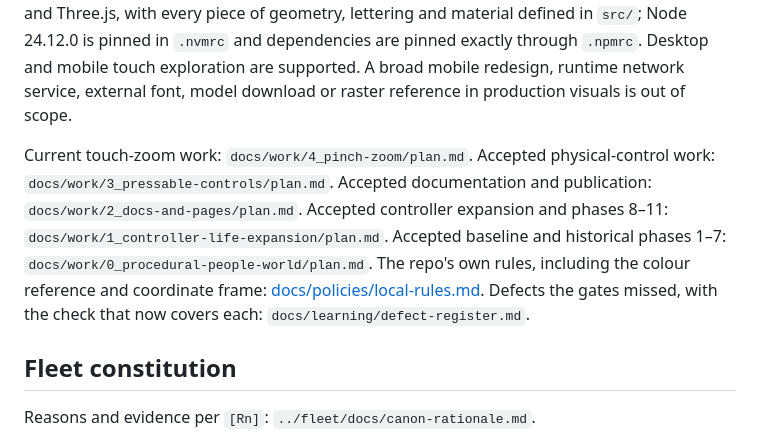
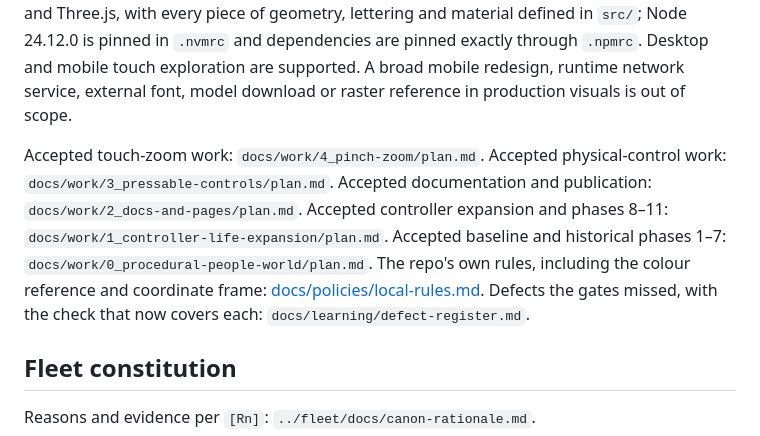
Before and after one commit to yanfengliu/tiny_people, a Markdown page: AGENTS.md, the part around the change. Rendered like a GitHub page.

Commit message:
Record live pinch zoom publication and acceptance

```diff
--- a/AGENTS.md
+++ b/AGENTS.md
@@ -4,7 +4,7 @@
 
 A browser miniature: 26 tiny residents live in a charcoal-and-coral Joy-Con-style controller, sharing a button-side café, a joystick courtyard and two homes among its circuitry. Visitors orbit, zoom and pan; there is no game economy or objective system. Stack: Vite, TypeScript and Three.js, with every piece of geometry, lettering and material defined in `src/`; Node 24.12.0 is pinned in `.nvmrc` and dependencies are pinned exactly through `.npmrc`. Desktop and mobile touch exploration are supported. A broad mobile redesign, runtime network service, external font, model download or raster reference in production visuals is out of scope.
 
-Current touch-zoom work: `docs/work/4_pinch-zoom/plan.md`. Accepted physical-control work: `docs/work/3_pressable-controls/plan.md`. Accepted documentation and publication: `docs/work/2_docs-and-pages/plan.md`. Accepted controller expansion and phases 8–11: `docs/work/1_controller-life-expansion/plan.md`. Accepted baseline and historical phases 1–7: `docs/work/0_procedural-people-world/plan.md`. The repo's own rules, including the colour reference and coordinate frame: [docs/policies/local-rules.md](docs/policies/local-rules.md). Defects the gates missed, with the check that now covers each: `docs/learning/defect-register.md`.
+Accepted touch-zoom work: `docs/work/4_pinch-zoom/plan.md`. Accepted physical-control work: `docs/work/3_pressable-controls/plan.md`. Accepted documentation and publication: `docs/work/2_docs-and-pages/plan.md`. Accepted controller expansion and phases 8–11: `docs/work/1_controller-life-expansion/plan.md`. Accepted baseline and historical phases 1–7: `docs/work/0_procedural-people-world/plan.md`. The repo's own rules, including the colour reference and coordinate frame: [docs/policies/local-rules.md](docs/policies/local-rules.md). Defects the gates missed, with the check that now covers each: `docs/learning/defect-register.md`.
 
 <!-- FLEET-CANON:BEGIN sha=973eb18eaf96 generated from ../fleet/FLEET.md by `npm run sync-canon` — do not edit inside this block; this repo's own rules go in docs/policies/local-rules.md -->
 ## Fleet constitution
```
Also changed, not shown: 1 other file.
